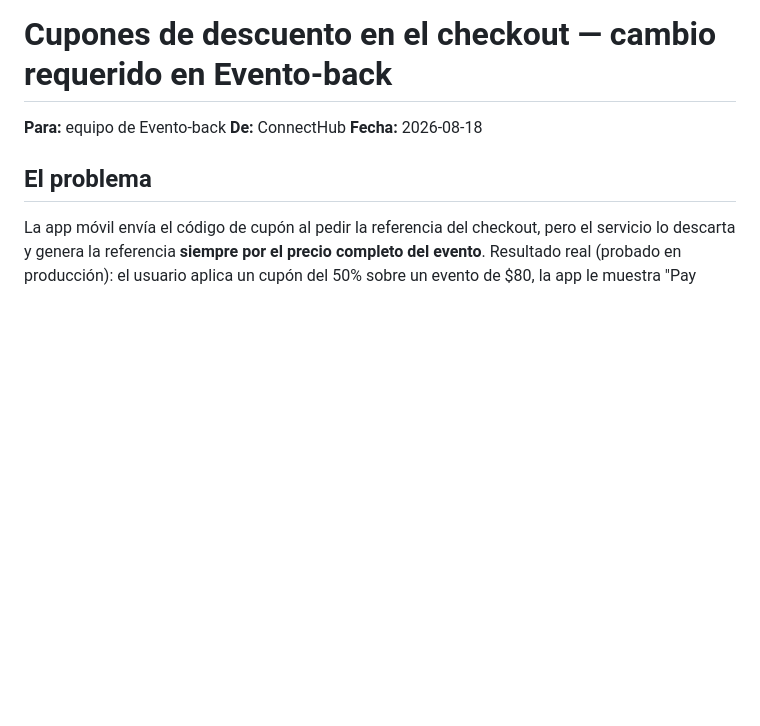
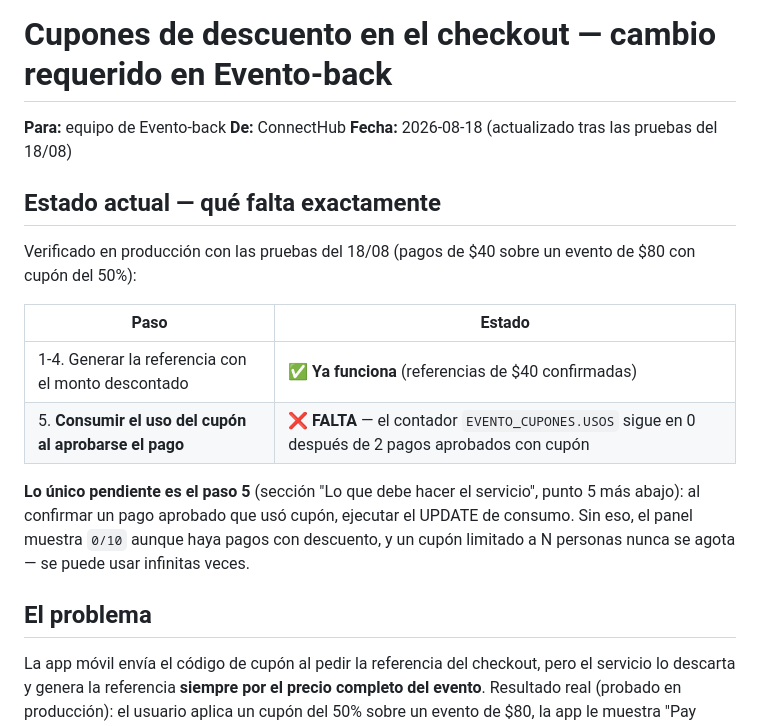
Before and after one commit to raulalcivarm10/CONNECT-HUB, a Markdown page: docs/integracion-cupones-checkout.md, the part around the change. Rendered like a GitHub page; blank space fills up the shorter version.

Commit message:
docs(cupones): estado verificado 18/08 — el monto ya lo descuentan, falta consumir USOS
Co-Authored-By: Claude Fable 5 <noreply@anthropic.com>

```diff
--- a/docs/integracion-cupones-checkout.md
+++ b/docs/integracion-cupones-checkout.md
@@ -2,7 +2,23 @@
 
 **Para:** equipo de Evento-back
 **De:** ConnectHub
-**Fecha:** 2026-08-18
+**Fecha:** 2026-08-18 (actualizado tras las pruebas del 18/08)
+
+## Estado actual — qué falta exactamente
+
+Verificado en producción con las pruebas del 18/08 (pagos de $40 sobre un
+evento de $80 con cupón del 50%):
+
+| Paso | Estado |
+|---|---|
+| 1-4. Generar la referencia con el monto descontado | ✅ **Ya funciona** (referencias de $40 confirmadas) |
+| 5. **Consumir el uso del cupón al aprobarse el pago** | ❌ **FALTA** — el contador `EVENTO_CUPONES.USOS` sigue en 0 después de 2 pagos aprobados con cupón |
+
+**Lo único pendiente es el paso 5** (sección "Lo que debe hacer el servicio",
+punto 5 más abajo): al confirmar un pago aprobado que usó cupón, ejecutar el
+UPDATE de consumo. Sin eso, el panel muestra `0/10` aunque haya pagos con
+descuento, y un cupón limitado a N personas nunca se agota — se puede usar
+infinitas veces.
 
 ## El problema
 
```
